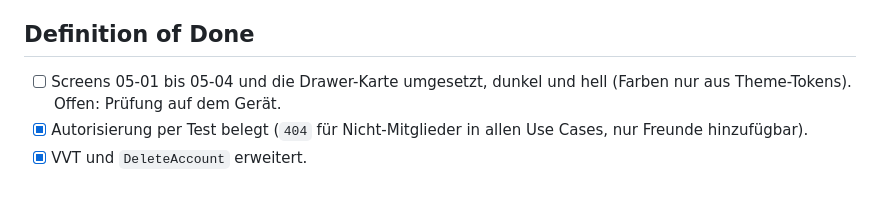
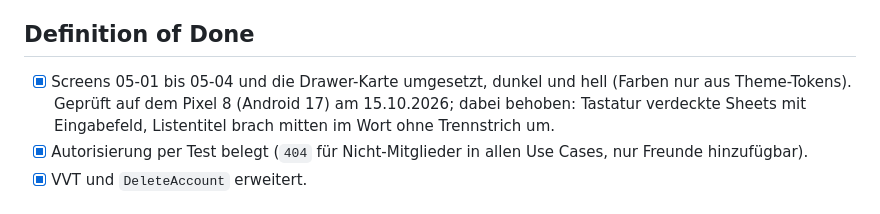
Before and after one commit to Harpune/Stadtfest-Finder, a Markdown page: 00-docs/10-specs/R13-gemeinsame-listen.md, the part around the change. Drawn GitHub-style.

Commit message:
docs(R13): tick the device check in the definition of done
Co-Authored-By: Claude Opus 5.5 <noreply@anthropic.com>

```diff
--- a/00-docs/10-specs/R13-gemeinsame-listen.md
+++ b/00-docs/10-specs/R13-gemeinsame-listen.md
@@ -73,7 +73,7 @@
 
 ## Definition of Done
 
-- [ ] Screens 05-01 bis 05-04 und die Drawer-Karte umgesetzt, dunkel und hell (Farben nur aus Theme-Tokens). Offen: Prüfung auf dem Gerät.
+- [x] Screens 05-01 bis 05-04 und die Drawer-Karte umgesetzt, dunkel und hell (Farben nur aus Theme-Tokens). Geprüft auf dem Pixel 8 (Android 17) am 15.10.2026; dabei behoben: Tastatur verdeckte Sheets mit Eingabefeld, Listentitel brach mitten im Wort ohne Trennstrich um.
 - [x] Autorisierung per Test belegt (`404` für Nicht-Mitglieder in allen Use Cases, nur Freunde hinzufügbar).
 - [x] VVT und `DeleteAccount` erweitert.
 
```
